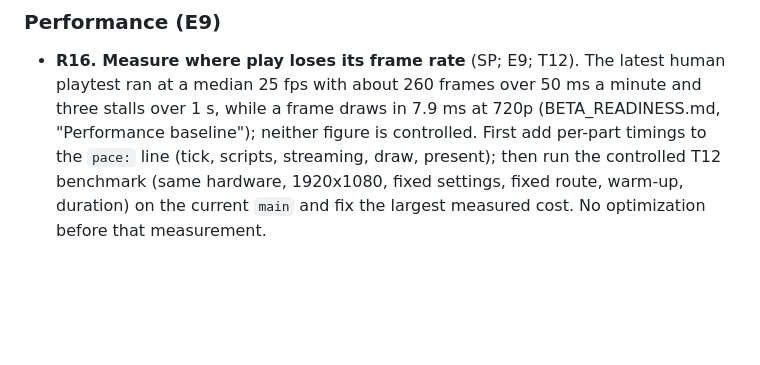
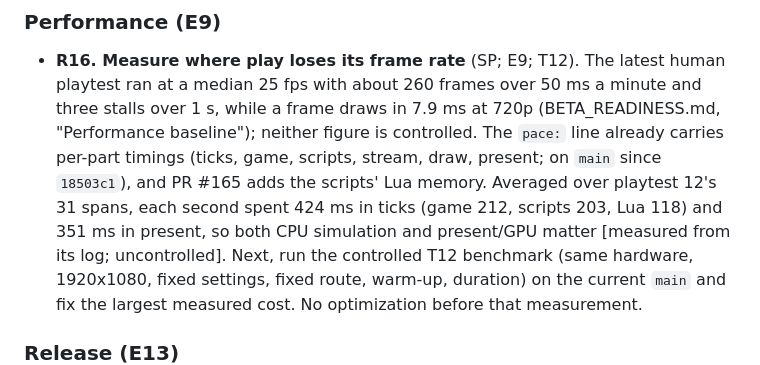
Before and after one commit to bstoney-yt/Mercenaries-2-Decompilation, a Markdown page: docs/BETA_ROADMAP.md, the part around the change. Drawn GitHub-style; blank space fills up the shorter version.

Commit message:
Beta docs: the pace breakdown already exists; record playtest 12's split
Co-Authored-By: Claude Opus 5.5 (1M context) <noreply@anthropic.com>

```diff
--- a/docs/BETA_ROADMAP.md
+++ b/docs/BETA_ROADMAP.md
@@ -122,9 +122,13 @@ blocker for the co-op beta only.
   latest human playtest ran at a median 25 fps with about 260 frames over
   50 ms a minute and three stalls over 1 s, while a frame draws in 7.9 ms
   at 720p (BETA_READINESS.md, "Performance baseline"); neither figure is
-  controlled. First add per-part timings to the `pace:` line (tick,
-  scripts, streaming, draw, present); then run the controlled T12
-  benchmark (same hardware, 1920x1080, fixed settings, fixed route, warm-up,
+  controlled. The `pace:` line already carries per-part timings (ticks,
+  game, scripts, stream, draw, present; on `main` since `18503c1`), and
+  PR #165 adds the scripts' Lua memory. Averaged over playtest 12's 31
+  spans, each second spent 424 ms in ticks (game 212, scripts 203, Lua
+  118) and 351 ms in present, so both CPU simulation and present/GPU
+  matter [measured from its log; uncontrolled]. Next, run the controlled
+  T12 benchmark (same hardware, 1920x1080, fixed settings, fixed route, warm-up,
   duration) on the current `main` and fix the largest measured cost. No
   optimization before that measurement.
 
```
Also changed, not shown: docs/BETA_READINESS.md (+6 -5 lines), docs/BETA_TEST_PLAN.md (+1 -1 lines).
